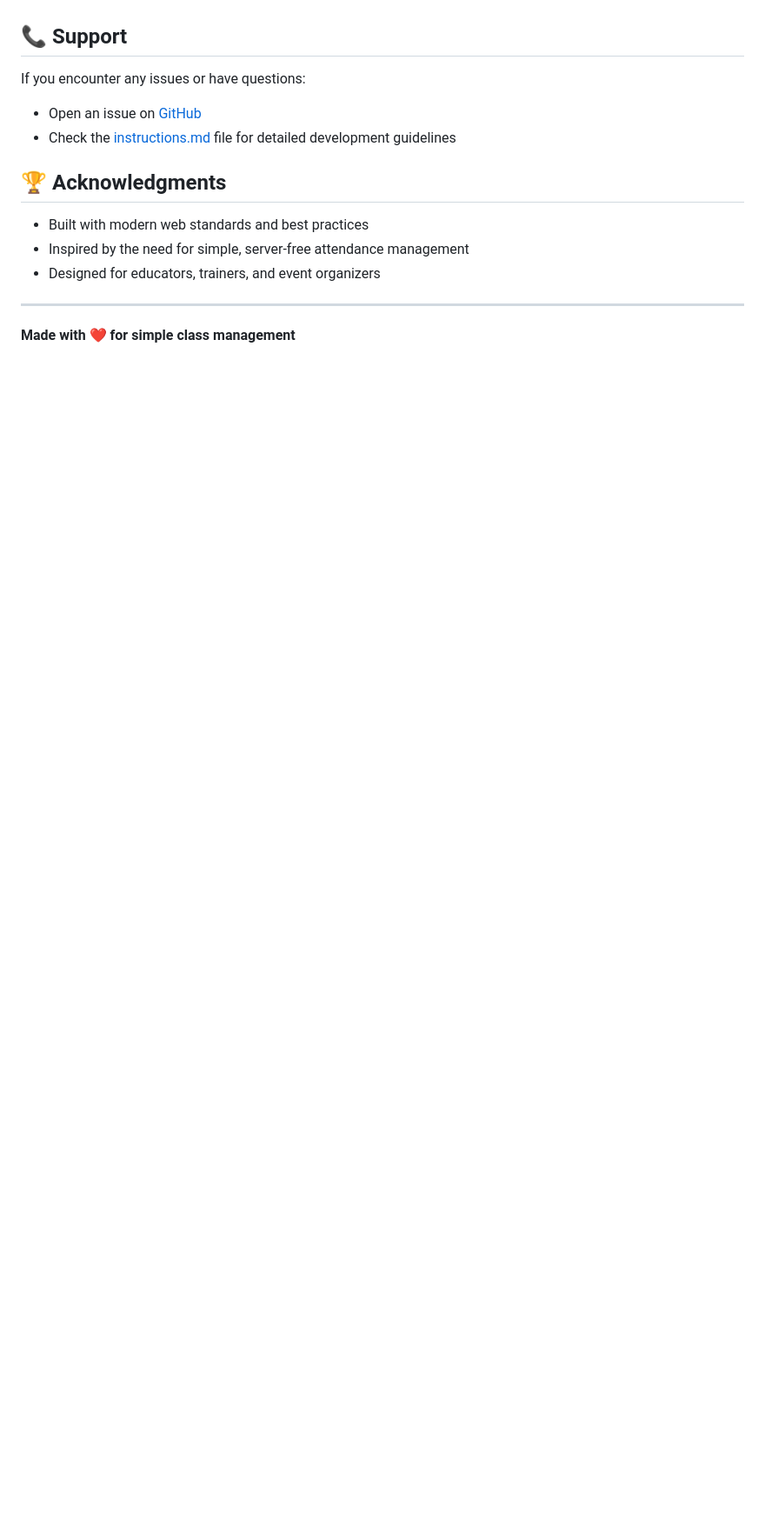
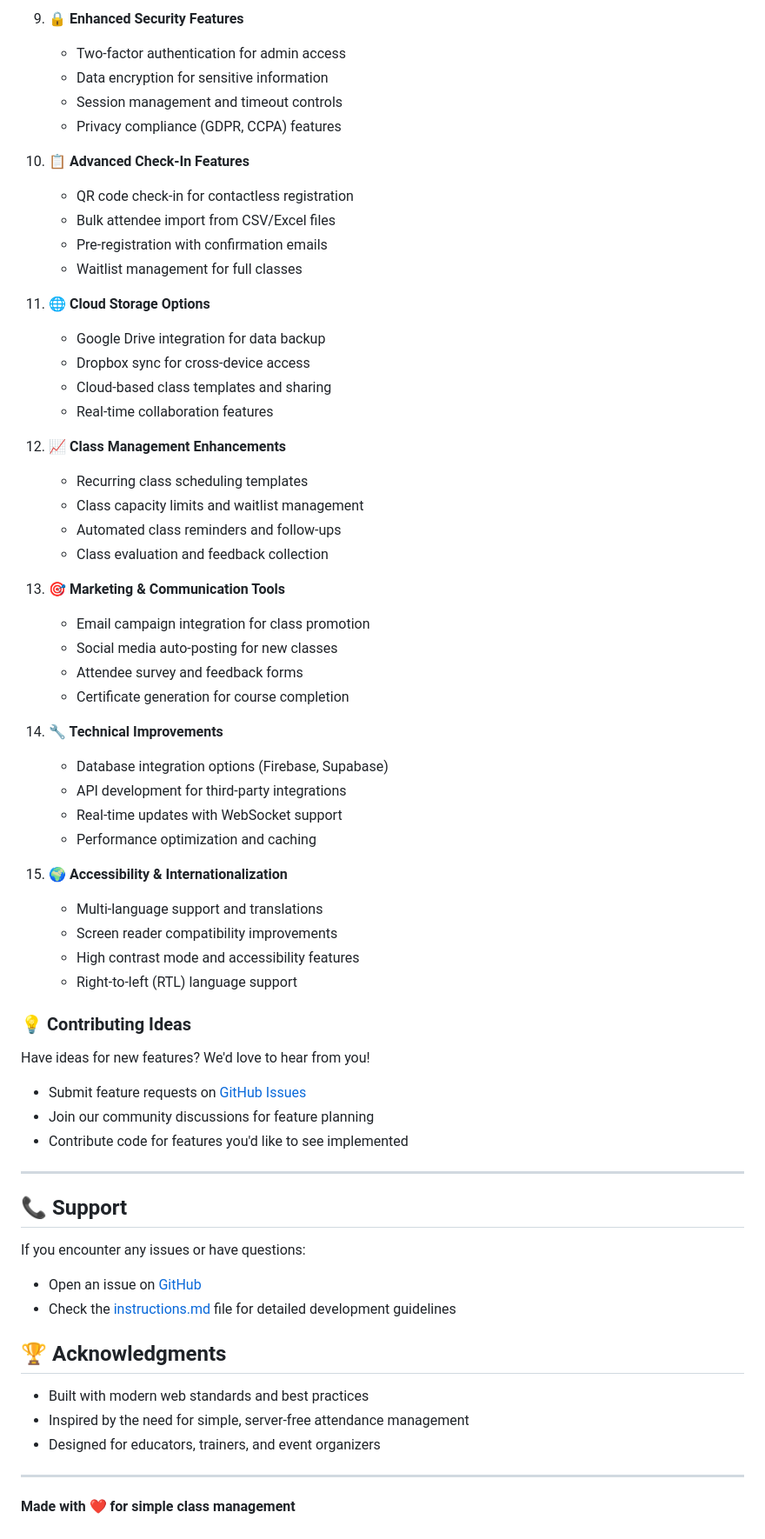
Before and after one commit to jjfcode/Check-In-App-Web, a Markdown page: README.md, the part around one of its changes. Shown at 87% size. Drawn GitHub-style; blank space fills up the shorter version.

```diff
--- a/README.md
+++ b/README.md
@@ -201,3 +253,54 @@ This project is open source and available under the [MIT License](LICENSE).
+9. **🔒 Enhanced Security Features**
+   - Two-factor authentication for admin access
+   - Data encryption for sensitive information
+   - Session management and timeout controls
+   - Privacy compliance (GDPR, CCPA) features
+
+10. **📋 Advanced Check-In Features**
+    - QR code check-in for contactless registration
+    - Bulk attendee import from CSV/Excel files
+    - Pre-registration with confirmation emails
+    - Waitlist management for full classes
+
+11. **🌐 Cloud Storage Options**
+    - Google Drive integration for data backup
+    - Dropbox sync for cross-device access
+    - Cloud-based class templates and sharing
+    - Real-time collaboration features
+
+12. **📈 Class Management Enhancements**
+    - Recurring class scheduling templates
+    - Class capacity limits and waitlist management
+    - Automated class reminders and follow-ups
+    - Class evaluation and feedback collection
+
+13. **🎯 Marketing & Communication Tools**
+    - Email campaign integration for class promotion
+    - Social media auto-posting for new classes
+    - Attendee survey and feedback forms
+    - Certificate generation for course completion
+
+14. **🔧 Technical Improvements**
+    - Database integration options (Firebase, Supabase)
+    - API development for third-party integrations
+    - Real-time updates with WebSocket support
+    - Performance optimization and caching
+
+15. **🌍 Accessibility & Internationalization**
+    - Multi-language support and translations
+    - Screen reader compatibility improvements
+    - High contrast mode and accessibility features
+    - Right-to-left (RTL) language support
+
+### 💡 Contributing Ideas
+
+Have ideas for new features? We'd love to hear from you!
+- Submit feature requests on [GitHub Issues](https://github.com/jjfcode/Check-In-App-Web/issues)
+- Join our community discussions for feature planning
+- Contribute code for features you'd like to see implemented
+
+---
+
 ## 📞 Support
 
 If you encounter any issues or have questions:
```
Also changed, not shown: other parts of README.md (+52 -0 lines).
